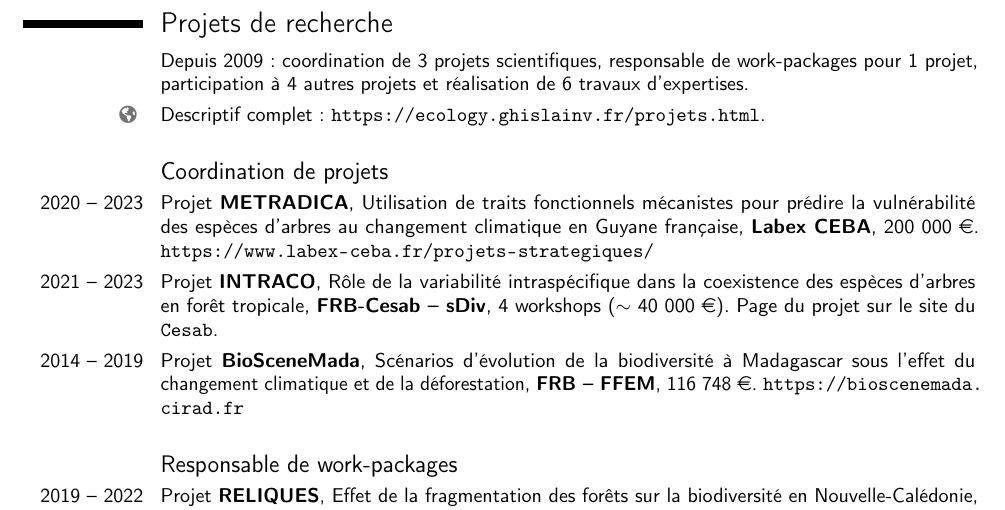
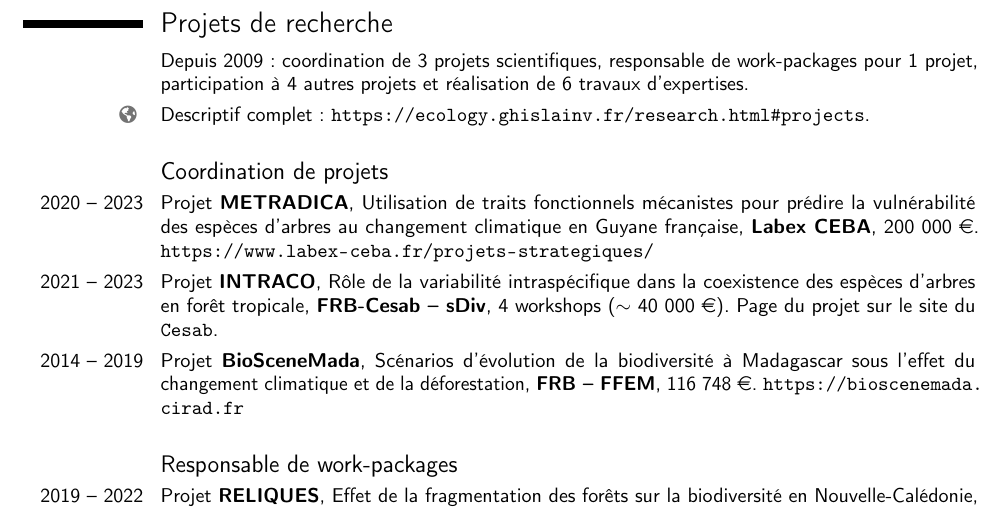
Before and after one commit to ghislainv/cv, a LaTeX CV (cv_ghislain_vieilledent_fr.tex): part of page 2 of 4, cut so that both start at the same text. Compiled offline with pdfLaTeX.

Commit message:
Minor corrections

```diff
--- a/cv_ghislain_vieilledent_fr.tex
+++ b/cv_ghislain_vieilledent_fr.tex
@@ -97,7 +97,7 @@
 \section{Projets de recherche}
 
 \cvline{}{Depuis 2009: coordination de 3 projets scientifiques, responsable de work-packages pour 1 projet, participation à 4 autres projets et réalisation de 6 travaux d'expertises.}
-\cvline{\homepagesymbol}{Descriptif complet: \url{https://ecology.ghislainv.fr/projets.html}.}
+\cvline{\homepagesymbol}{Descriptif complet: \url{https://ecology.ghislainv.fr/research.html\#projects}.}
 
 \vspace{0.3cm}
 \subsection{Coordination de projets}
```
Also changed, not shown: cv_ghislain_vieilledent_fr.pdf, 1 other file.
